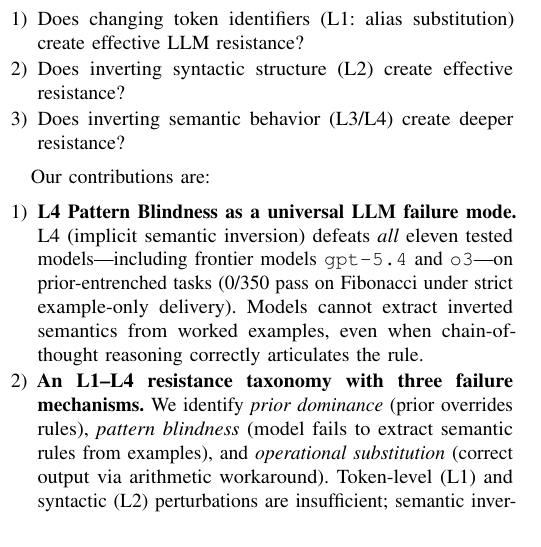
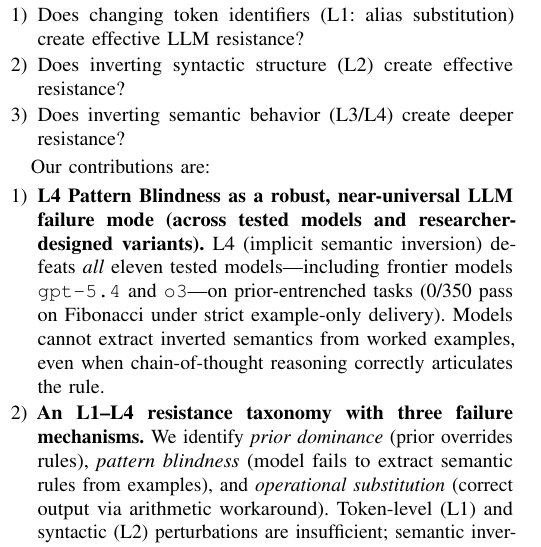
Before and after one commit to Jaeyeong-CHOI/cse307-open-project, a LaTeX paper (paper/overleaf/main.tex, which reads paper/overleaf/sections/01_introduction.tex): part of one column of page 1 of 15, cut so that both start at the same text. Compiled offline with pdfLaTeX.

Commit message:
fix(W2): soften §1 L4 contribution title 'universal' → 'robust, near-universal (across tested models and researcher-designed variants)'

```diff
--- a/paper/overleaf/sections/01_introduction.tex
+++ b/paper/overleaf/sections/01_introduction.tex
@@ -22,7 +22,7 @@ We decompose this into three sub-questions:
 
 Our contributions are:
 \begin{enumerate}
-  \item \textbf{L4 Pattern Blindness as a universal LLM failure mode.} L4 (implicit semantic inversion) defeats \emph{all} eleven tested models---including frontier models \texttt{gpt-5.4} and \texttt{o3}---on prior-entrenched tasks (0/350 pass on Fibonacci under strict example-only delivery). Models cannot extract inverted semantics from worked examples, even when chain-of-thought reasoning correctly articulates the rule.
+  \item \textbf{L4 Pattern Blindness as a robust, near-universal LLM failure mode (across tested models and researcher-designed variants).} L4 (implicit semantic inversion) defeats \emph{all} eleven tested models---including frontier models \texttt{gpt-5.4} and \texttt{o3}---on prior-entrenched tasks (0/350 pass on Fibonacci under strict example-only delivery). Models cannot extract inverted semantics from worked examples, even when chain-of-thought reasoning correctly articulates the rule.
   \item \textbf{An L1--L4 resistance taxonomy with three failure mechanisms.} We identify \emph{prior dominance} (prior overrides rules), \emph{pattern blindness} (model fails to extract semantic rules from examples), and \emph{operational substitution} (correct output via arithmetic workaround). Token-level (L1) and syntactic (L2) perturbations are insufficient; semantic inversion (L3/L4) is required for robust resistance, modulated by prior entrenchment depth and I/O transparency.
   \item \textbf{Two complementary resistance pathways.} Beyond L4 prior exploitation, I/O opacity (E35) provides a second, independent resistance source: opaque I/O pairs alone produce complete resistance (0/30, 0\%) regardless of prior strength.
   \item \textbf{Empirical characterization across 2,000+ evaluations.} Eleven models (9 OpenAI + 2 open-weight), 35 experiments, three tasks, and ablations on annotation density, cross-task transfer, and chain-of-thought---providing the first systematic map of where and why NTP-prior-based resistance succeeds or fails.
```
Also changed, not shown: paper/overleaf/main.pdf, 2 other files.
